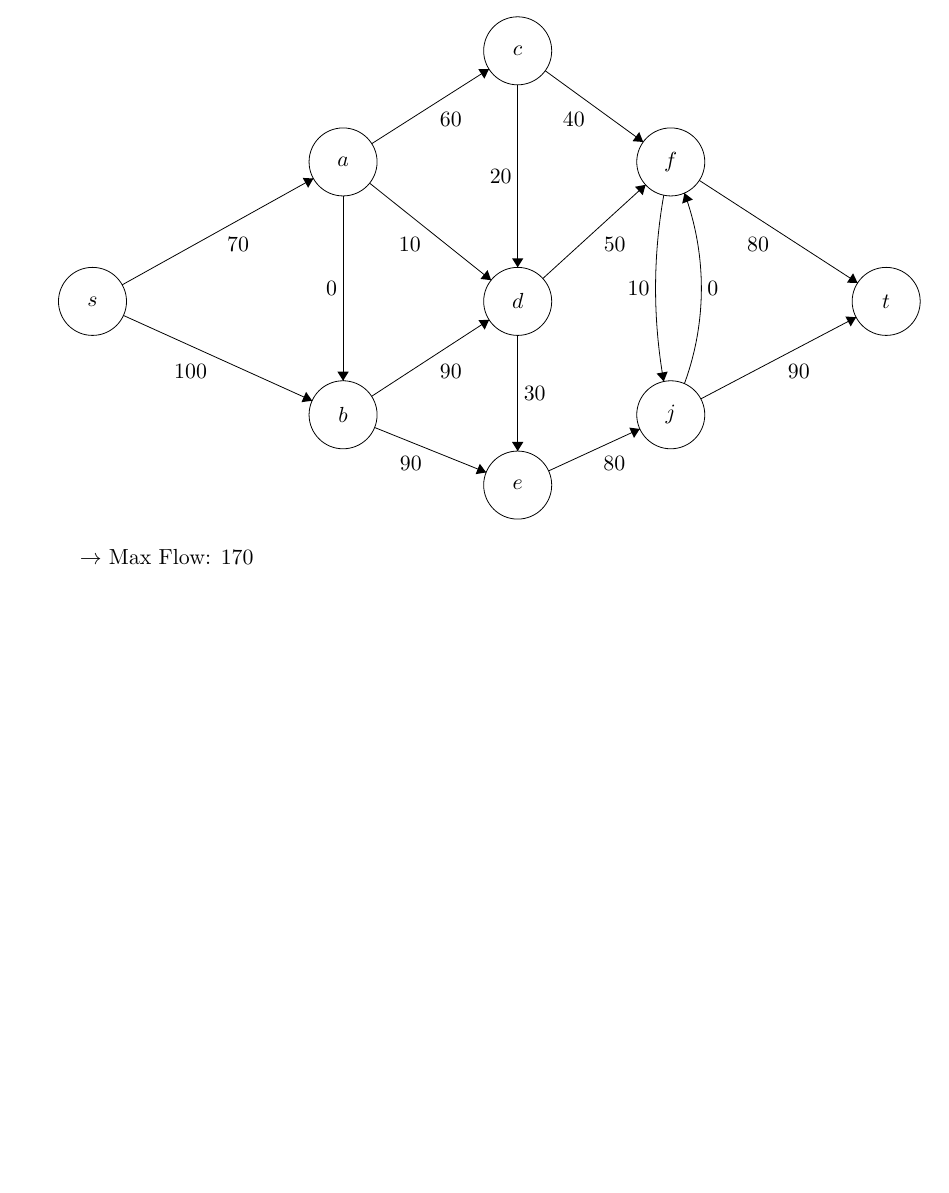
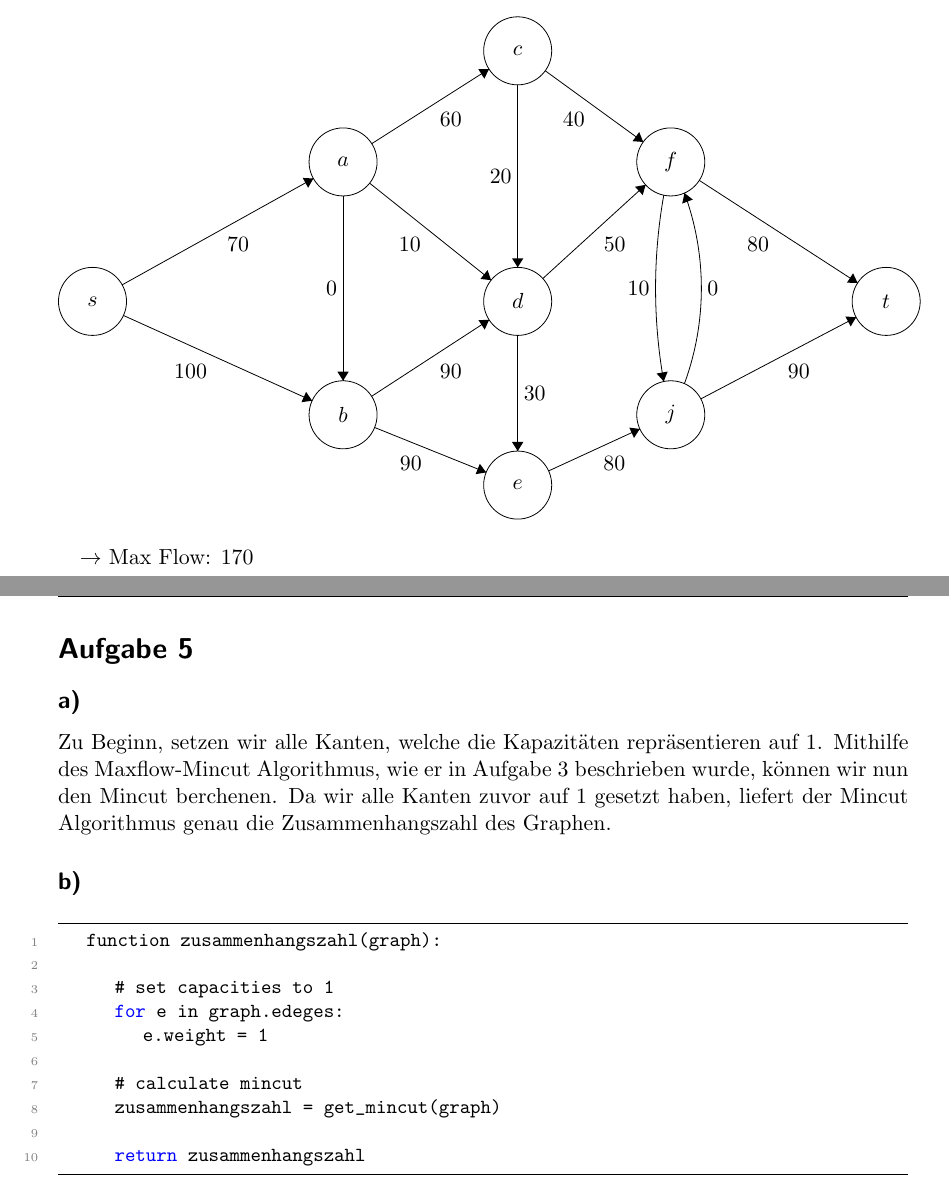
Before and after one commit to stefanwezel/m_alg, a LaTeX document (m_alg_blatt03_abgabe.tex): part of page 4 of 4 before the commit and two parts of pages 4 and 5 of 5 after it, the two joined at a grey line, cut so that both start at the same text, the shorter picture padded with empty space. Compiled offline with pdfLaTeX.

Commit message:
aufgabe 4,5

```diff
--- a/m_alg_blatt03_abgabe.tex
+++ b/m_alg_blatt03_abgabe.tex
@@ -840,7 +840,26 @@ Resulting Graph:
 $\rightarrow$ Max Flow: $170$
 
 
+\section*{Aufgabe 5}
+\subsection*{a)}
+Zu Beginn, setzen wir alle Kanten, welche die Kapazitäten repräsentieren auf 1. Mithilfe des Maxflow-Mincut Algorithmus, wie er in Aufgabe 3 beschrieben wurde, können wir nun den Mincut berchenen. Da wir alle Kanten zuvor auf 1 gesetzt haben, liefert der Mincut Algorithmus genau die Zusammenhangszahl des Graphen.
 
+
+
+\subsection*{b)}
+\begin{lstlisting}
+	function zusammenhangszahl(graph):
+
+		# set capacities to 1
+		for e in graph.edeges:
+			e.weight = 1
+
+		# calculate mincut
+		zusammenhangszahl = get_mincut(graph)
+
+		return zusammenhangszahl
+
+\end{lstlisting}
 
 
 
```
